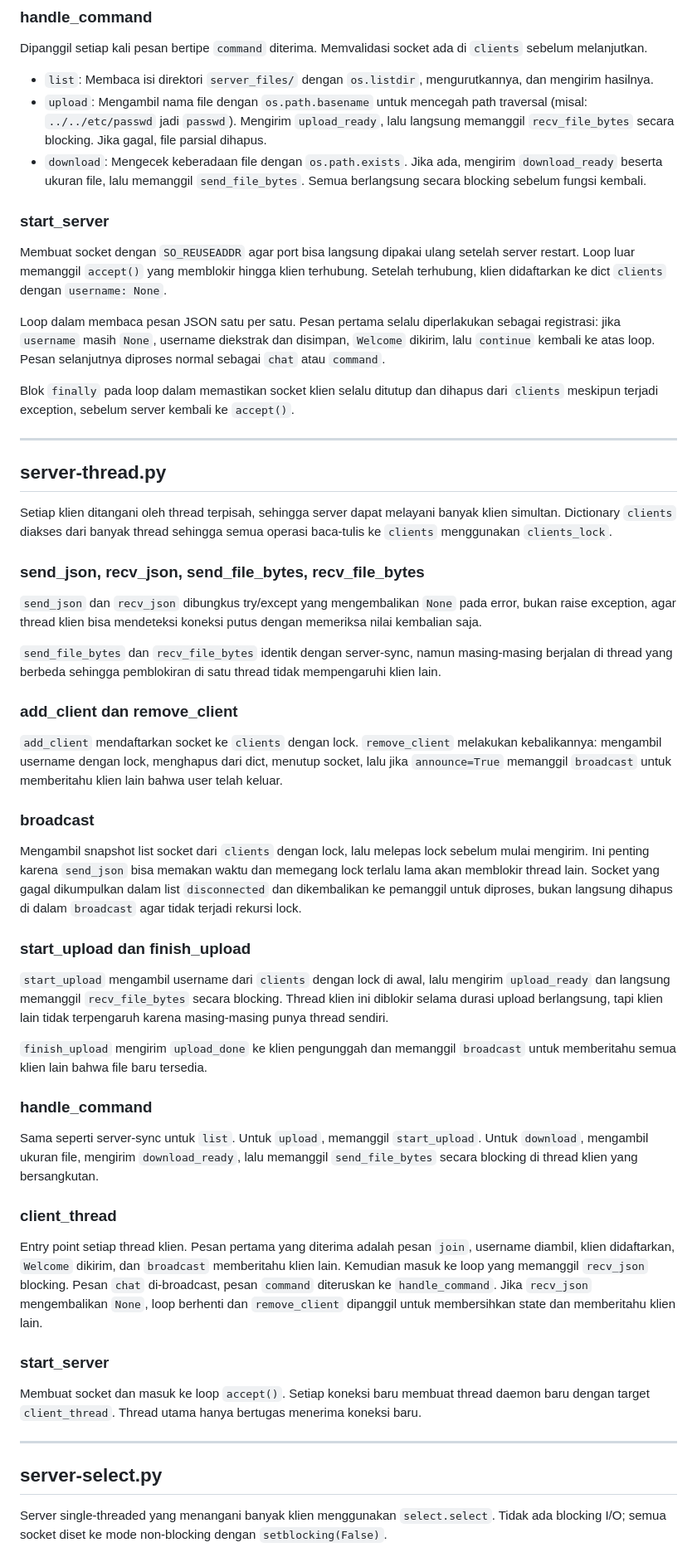
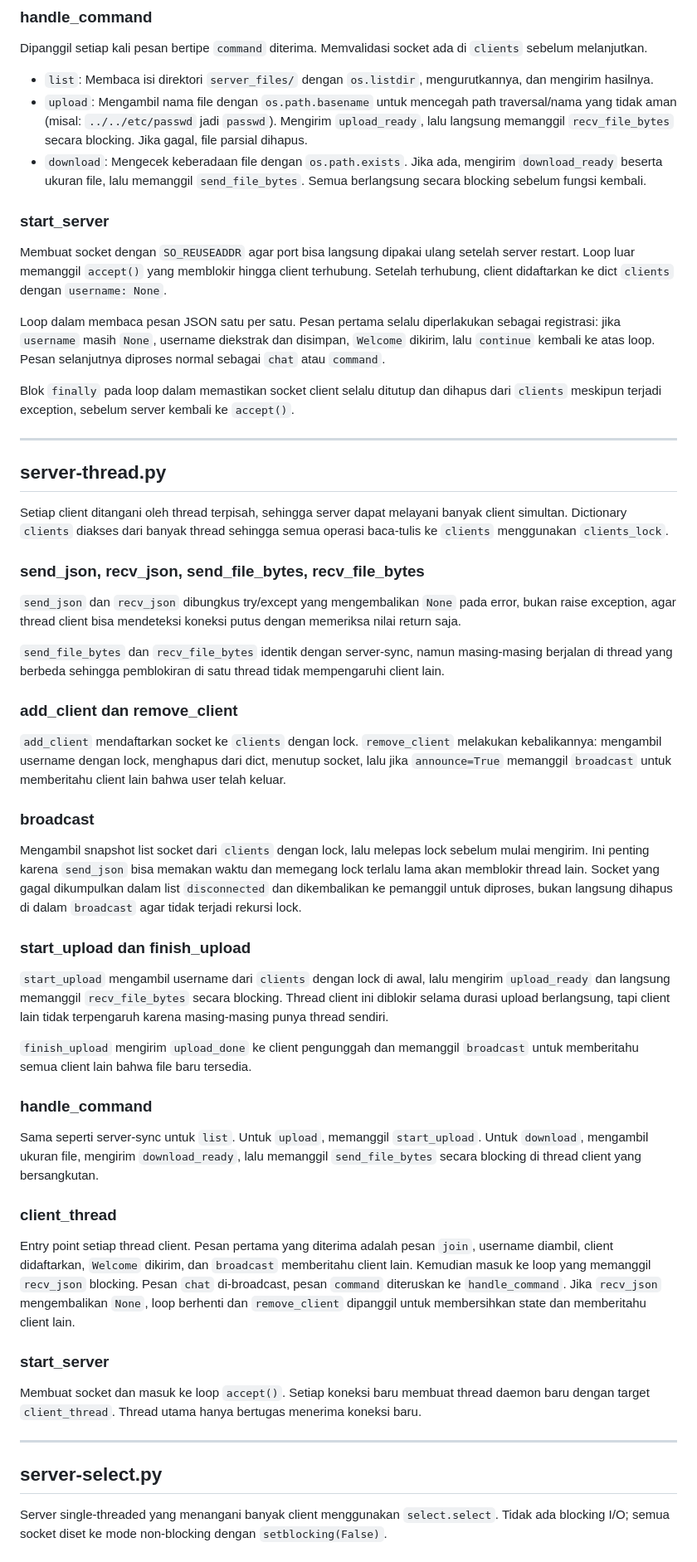
Before and after one commit to AzzuraeL/random-sh_t, a Markdown page: README.md, the part around one of its changes. Shown at 83% size. Drawn GitHub-style.

```diff
--- a/README.md
+++ b/README.md
@@ -126,32 +126,32 @@ Server paling sederhana. Seluruh operasi blocking, tidak ada konkurensi. Hanya m
 Dipanggil setiap kali pesan bertipe `command` diterima. Memvalidasi socket ada di `clients` sebelum melanjutkan.
 
 - `list`: Membaca isi direktori `server_files/` dengan `os.listdir`, mengurutkannya, dan mengirim hasilnya.
-- `upload`: Mengambil nama file dengan `os.path.basename` untuk mencegah path traversal (misal: `../../etc/passwd` jadi `passwd`). Mengirim `upload_ready`, lalu langsung memanggil `recv_file_bytes` secara blocking. Jika gagal, file parsial dihapus.
+- `upload`: Mengambil nama file dengan `os.path.basename` untuk mencegah path traversal/nama yang tidak aman (misal: `../../etc/passwd` jadi `passwd`). Mengirim `upload_ready`, lalu langsung memanggil `recv_file_bytes` secara blocking. Jika gagal, file parsial dihapus.
 - `download`: Mengecek keberadaan file dengan `os.path.exists`. Jika ada, mengirim `download_ready` beserta ukuran file, lalu memanggil `send_file_bytes`. Semua berlangsung secara blocking sebelum fungsi kembali.
 
 ### start_server
 
-Membuat socket dengan `SO_REUSEADDR` agar port bisa langsung dipakai ulang setelah server restart. Loop luar memanggil `accept()` yang memblokir hingga klien terhubung. Setelah terhubung, klien didaftarkan ke dict `clients` dengan `username: None`.
+Membuat socket dengan `SO_REUSEADDR` agar port bisa langsung dipakai ulang setelah server restart. Loop luar memanggil `accept()` yang memblokir hingga client terhubung. Setelah terhubung, client didaftarkan ke dict `clients` dengan `username: None`.
 
 Loop dalam membaca pesan JSON satu per satu. Pesan pertama selalu diperlakukan sebagai registrasi: jika `username` masih `None`, username diekstrak dan disimpan, `Welcome` dikirim, lalu `continue` kembali ke atas loop. Pesan selanjutnya diproses normal sebagai `chat` atau `command`.
 
-Blok `finally` pada loop dalam memastikan socket klien selalu ditutup dan dihapus dari `clients` meskipun terjadi exception, sebelum server kembali ke `accept()`.
+Blok `finally` pada loop dalam memastikan socket client selalu ditutup dan dihapus dari `clients` meskipun terjadi exception, sebelum server kembali ke `accept()`.
 
 ---
 
 ## server-thread.py
 
-Setiap klien ditangani oleh thread terpisah, sehingga server dapat melayani banyak klien simultan. Dictionary `clients` diakses dari banyak thread sehingga semua operasi baca-tulis ke `clients` menggunakan `clients_lock`.
+Setiap client ditangani oleh thread terpisah, sehingga server dapat melayani banyak client simultan. Dictionary `clients` diakses dari banyak thread sehingga semua operasi baca-tulis ke `clients` menggunakan `clients_lock`.
 
 ### send_json, recv_json, send_file_bytes, recv_file_bytes
 
-`send_json` dan `recv_json` dibungkus try/except yang mengembalikan `None` pada error, bukan raise exception, agar thread klien bisa mendeteksi koneksi putus dengan memeriksa nilai kembalian saja.
+`send_json` dan `recv_json` dibungkus try/except yang mengembalikan `None` pada error, bukan raise exception, agar thread client bisa mendeteksi koneksi putus dengan memeriksa nilai return saja.
 
-`send_file_bytes` dan `recv_file_bytes` identik dengan server-sync, namun masing-masing berjalan di thread yang berbeda sehingga pemblokiran di satu thread tidak mempengaruhi klien lain.
+`send_file_bytes` dan `recv_file_bytes` identik dengan server-sync, namun masing-masing berjalan di thread yang berbeda sehingga pemblokiran di satu thread tidak mempengaruhi client lain.
 
 ### add_client dan remove_client
 
-`add_client` mendaftarkan socket ke `clients` dengan lock. `remove_client` melakukan kebalikannya: mengambil username dengan lock, menghapus dari dict, menutup socket, lalu jika `announce=True` memanggil `broadcast` untuk memberitahu klien lain bahwa user telah keluar.
+`add_client` mendaftarkan socket ke `clients` dengan lock. `remove_client` melakukan kebalikannya: mengambil username dengan lock, menghapus dari dict, menutup socket, lalu jika `announce=True` memanggil `broadcast` untuk memberitahu client lain bahwa user telah keluar.
 
 ### broadcast
 
@@ -159,17 +159,17 @@ Mengambil snapshot list socket dari `clients` dengan lock, lalu melepas lock seb
 
 ### start_upload dan finish_upload
 
-`start_upload` mengambil username dari `clients` dengan lock di awal, lalu mengirim `upload_ready` dan langsung memanggil `recv_file_bytes` secara blocking. Thread klien ini diblokir selama durasi upload berlangsung, tapi klien lain tidak terpengaruh karena masing-masing punya thread sendiri.
+`start_upload` mengambil username dari `clients` dengan lock di awal, lalu mengirim `upload_ready` dan langsung memanggil `recv_file_bytes` secara blocking. Thread client ini diblokir selama durasi upload berlangsung, tapi client lain tidak terpengaruh karena masing-masing punya thread sendiri.
 
-`finish_upload` mengirim `upload_done` ke klien pengunggah dan memanggil `broadcast` untuk memberitahu semua klien lain bahwa file baru tersedia.
+`finish_upload` mengirim `upload_done` ke client pengunggah dan memanggil `broadcast` untuk memberitahu semua client lain bahwa file baru tersedia.
 
 ### handle_command
 
-Sama seperti server-sync untuk `list`. Untuk `upload`, memanggil `start_upload`. Untuk `download`, mengambil ukuran file, mengirim `download_ready`, lalu memanggil `send_file_bytes` secara blocking di thread klien yang bersangkutan.
+Sama seperti server-sync untuk `list`. Untuk `upload`, memanggil `start_upload`. Untuk `download`, mengambil ukuran file, mengirim `download_ready`, lalu memanggil `send_file_bytes` secara blocking di thread client yang bersangkutan.
 
 ### client_thread
 
-Entry point setiap thread klien. Pesan pertama yang diterima adalah pesan `join`, username diambil, klien didaftarkan, `Welcome` dikirim, dan `broadcast` memberitahu klien lain. Kemudian masuk ke loop yang memanggil `recv_json` blocking. Pesan `chat` di-broadcast, pesan `command` diteruskan ke `handle_command`. Jika `recv_json` mengembalikan `None`, loop berhenti dan `remove_client` dipanggil untuk membersihkan state dan memberitahu klien lain.
+Entry point setiap thread client. Pesan pertama yang diterima adalah pesan `join`, username diambil, client didaftarkan, `Welcome` dikirim, dan `broadcast` memberitahu client lain. Kemudian masuk ke loop yang memanggil `recv_json` blocking. Pesan `chat` di-broadcast, pesan `command` diteruskan ke `handle_command`. Jika `recv_json` mengembalikan `None`, loop berhenti dan `remove_client` dipanggil untuk membersihkan state dan memberitahu client lain.
 
 ### start_server
 
@@ -179,5 +179,5 @@ Membuat socket dan masuk ke loop `accept()`. Setiap koneksi baru membuat thread
 
 ## server-select.py
 
-Server single-threaded yang menangani banyak klien menggunakan `select.select`. Tidak ada blocking I/O; semua socket diset ke mode non-blocking dengan `setblocking(False)`.
+Server single-threaded yang menangani banyak client menggunakan `select.select`. Tidak ada blocking I/O; semua socket diset ke mode non-blocking dengan `setblocking(False)`.
 
```
Also changed, not shown: other parts of README.md (+29 -42 lines).
